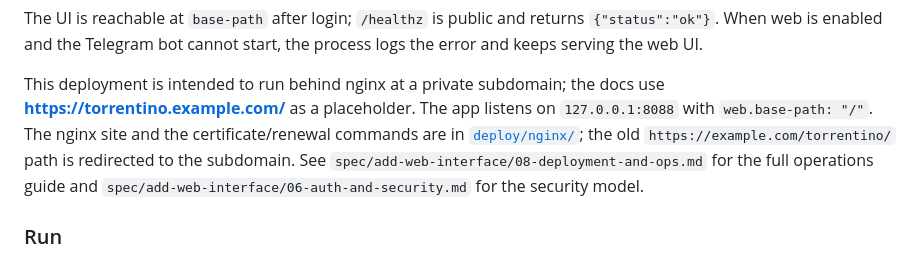
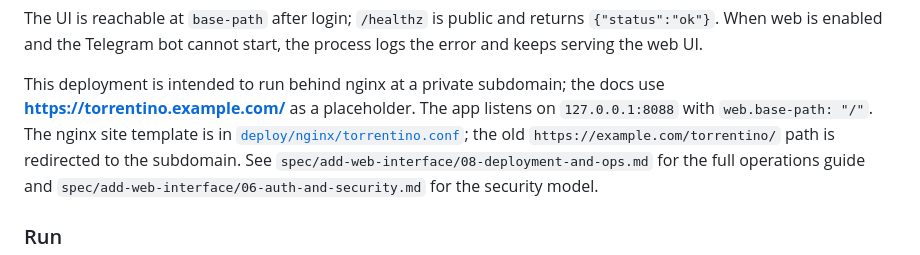
Before and after one commit to yenesey/torrentino, a Markdown page: readme.md, the part around the change. Rendered like a GitHub page.

Commit message:
docs: point to the nginx template instead of the removed README
The deployment README is no longer part of the repository, so link to the
site template that remains.

```diff
--- a/readme.md
+++ b/readme.md
@@ -122,8 +122,8 @@ logs the error and keeps serving the web UI.
 
 This deployment is intended to run behind nginx at a private subdomain; the
 docs use **https://torrentino.example.com/** as a placeholder. The app listens on
-`127.0.0.1:8088` with `web.base-path: "/"`. The nginx site and the
-certificate/renewal commands are in [`deploy/nginx/`](deploy/nginx/README.md); the
+`127.0.0.1:8088` with `web.base-path: "/"`. The nginx site template is in
+[`deploy/nginx/torrentino.conf`](deploy/nginx/torrentino.conf); the
 old `https://example.com/torrentino/` path is redirected to the subdomain.
 See `spec/add-web-interface/08-deployment-and-ops.md` for the full operations guide
 and `spec/add-web-interface/06-auth-and-security.md` for the security model.
```
